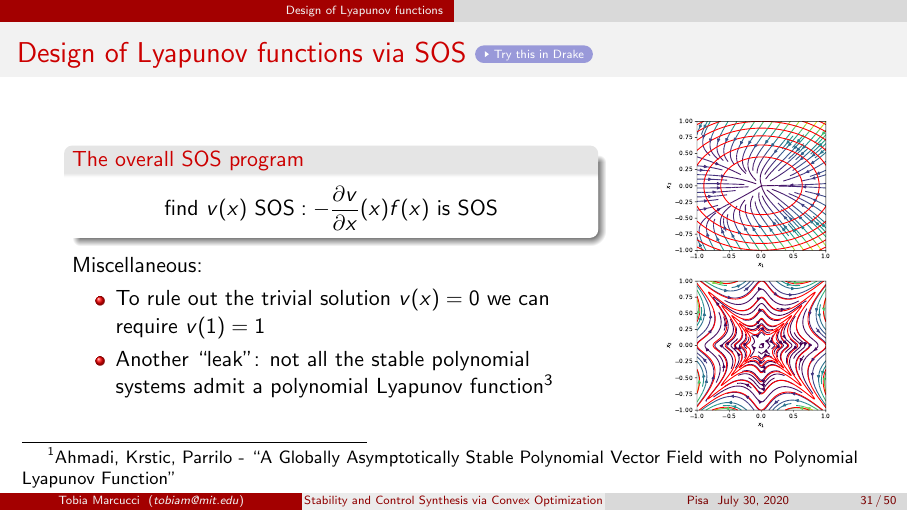
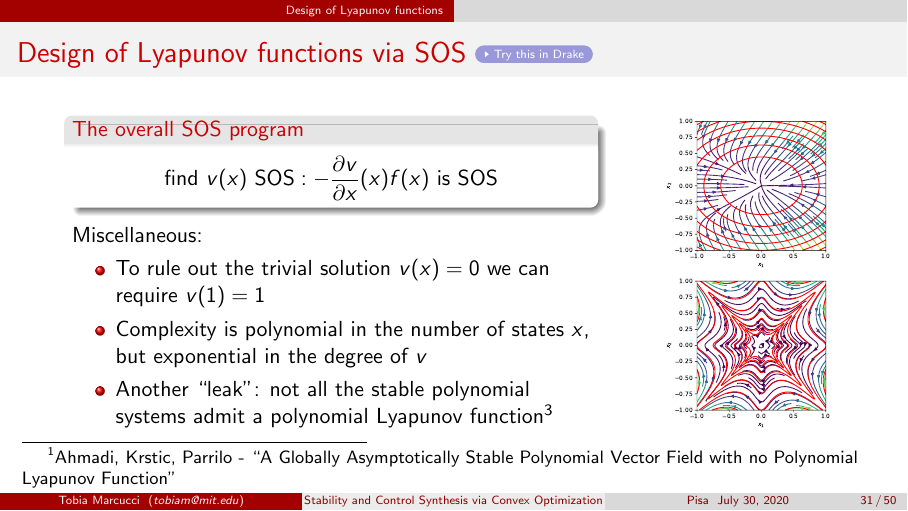
Before and after one commit to TobiaMarcucci/optimal_control_pisa, LaTeX slides (presentation.tex): page 68 of 101. Compiled offline with pdfLaTeX.

Commit message:
Minor correction to a slide.

```diff
--- a/presentation.tex
+++ b/presentation.tex
@@ -770,6 +770,8 @@ Miscellaneous:
 \item
 To rule out the trivial solution $v(x) = 0$ we can require $v(1) = 1$
 \item
+Complexity is polynomial in the number of states $x$, but exponential in the degree of $v$
+\item
 Another ``leak'': not all the stable polynomial systems admit a polynomial Lyapunov function\footnotemark
 \end{itemize}
 }
```
